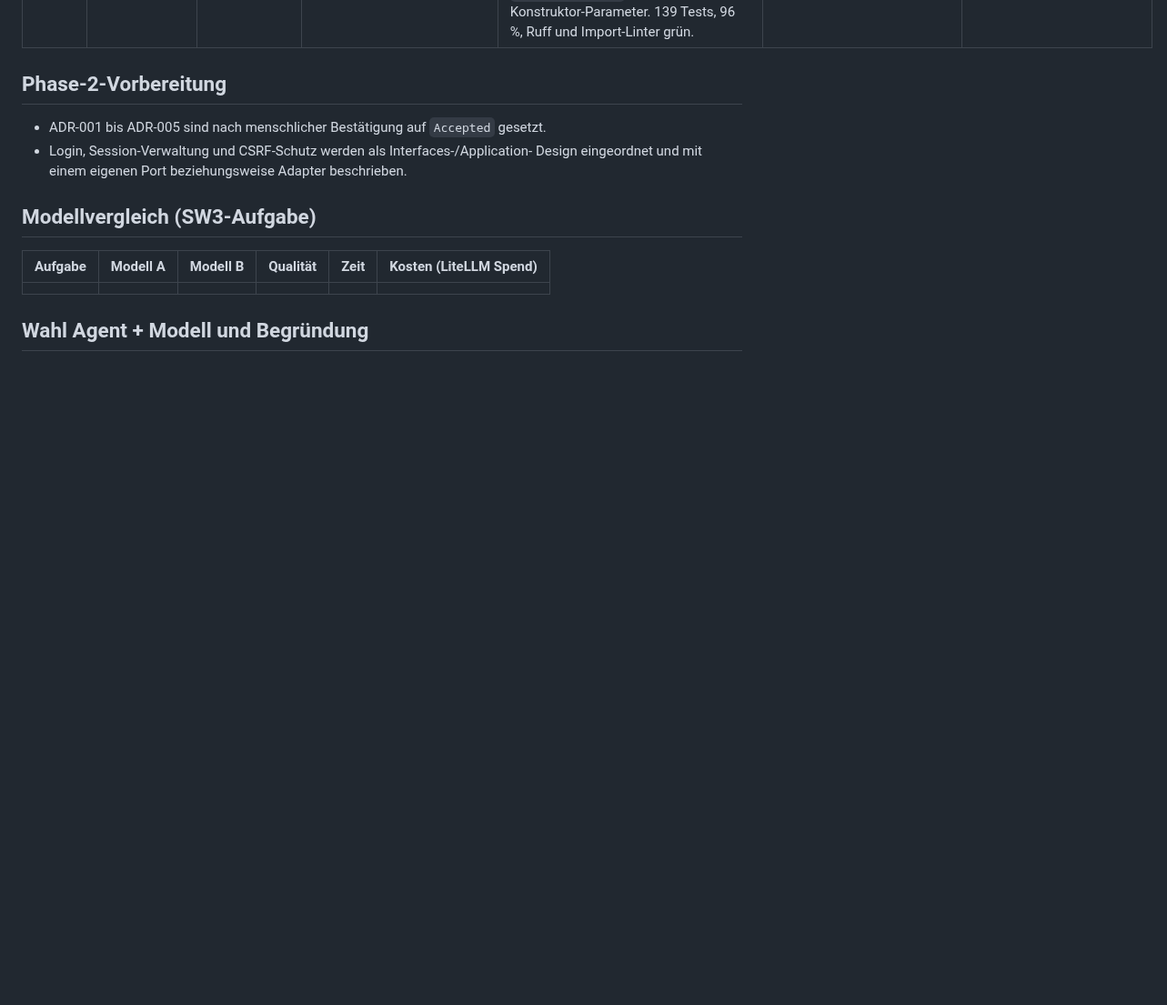
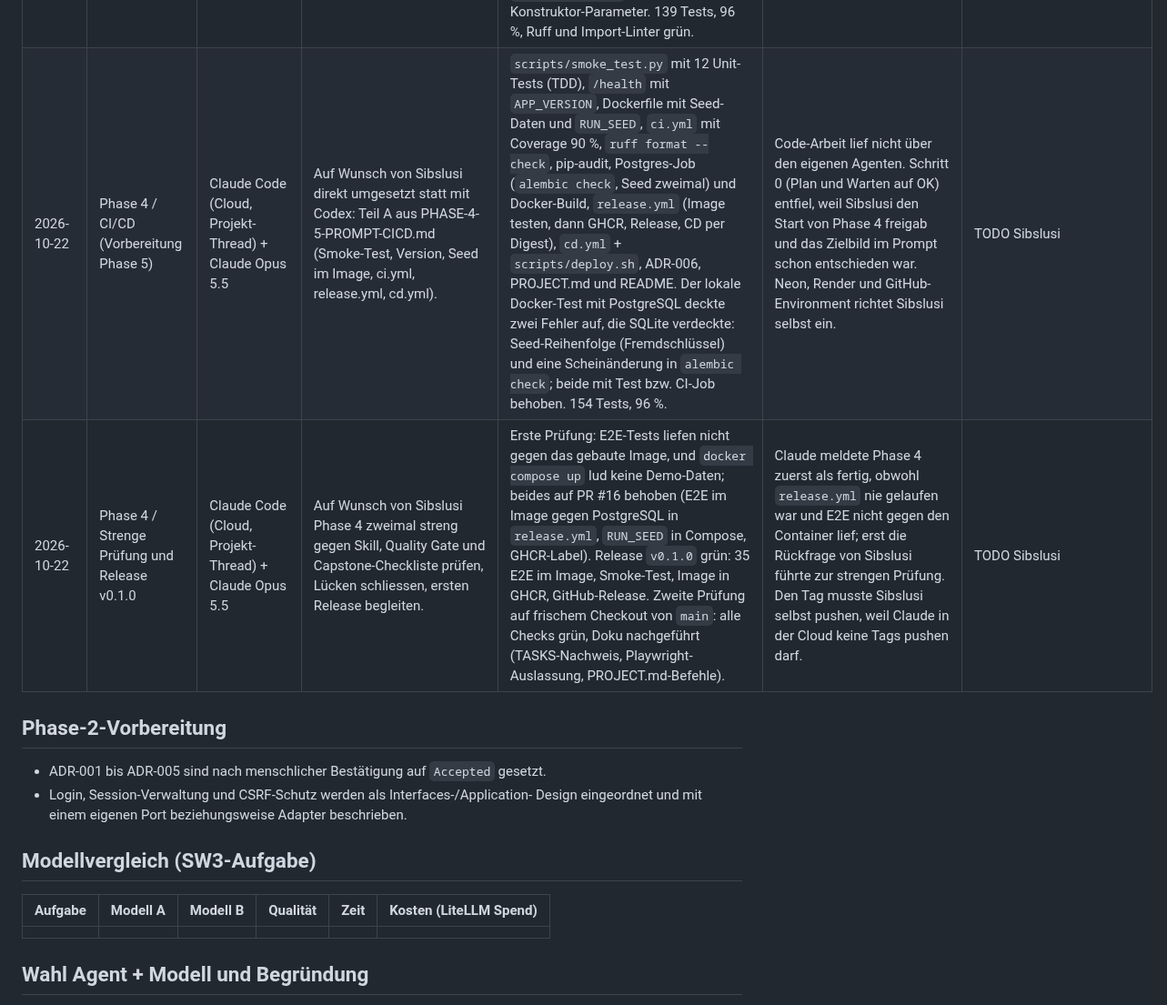
Before and after one commit to sibslusi/Project-AIAssisted, a Markdown page: docs/AI-LOG.md, the part around one of its changes. Shown at 91% size. GitHub-like rendering; blank space fills up the shorter version.

```diff
--- a/docs/AI-LOG.md
+++ b/docs/AI-LOG.md
@@ -65,6 +65,8 @@ Pro Agenten-Sitzung ein kurzer Eintrag. Daraus entsteht am Schluss die Reflexion
 | 2026-10-22 | Phase 3 / UC-002 CSV-Nachweis | Codex CLI + GPT-5 | CSV-Darstellung verbessern: Szenario-IDs durch lesbare Titel ersetzen und Abschlusszeit Excel-freundlich formatieren. | Evidence-Zeilen führen Szenario-Titel mit; Datum wird als `TT.MM.JJJJ HH:MM` exportiert; 130 Tests und 96 % Coverage grün. | keine | TODO Sibslusi |
 | 2026-10-22 | Phase 3 / Git-Arbeitsweise (Worktrees, Branches) | Sibslusi + Codex CLI + GPT-5; Korrektur durch Claude Code (Cloud, Projekt-Thread) | Rückblick auf Arbeitsfehler im Git-Ablauf an diesem Tag, die die Arbeit erschwert haben. | (1) Der erste Layout-Auftrag lief im Haupt-Checkout auf `feat/html-oberflaeche` statt im Worktree `worktrees/ui-layout`, und PR #9 war noch nicht gemergt; Codex stoppte, ich musste #9 mergen und den Worktree anlegen. (2) Nach dem Demo-Login-Auftrag stand der Worktree mit nicht committeten Änderungen auf `feat/demo-logins`; ein direkter Wechsel auf `feat/ui-layout` hätte die Änderungen in den falschen PR gemischt. Claude liess zuerst committen und pushen. Weil `feat/demo-logins` auf dem alten Layout-Stand basierte, musste Claude danach main einmischen, einen AI-LOG-Konflikt lösen und neue Layout-Tests auf die neuen Logins umstellen (PR #11). (3) Die CSV-Korrektur wurde auf den schon gemergten und gelöschten Branch `feat/ui-layout` gepusht; Claude übertrug die beiden Commits per Cherry-Pick auf `feat/csv-lesbar` von main und löste wieder einen AI-LOG-Konflikt. | Vor jedem Auftrag `git status` und `git branch --show-current` prüfen; pro Aufgabe ein frischer Branch von aktuellem main; gemergte Branches und Worktrees löschen; Codex-Sitzung nicht in einem alten Worktree weiterführen. | TODO Sibslusi |
 | 2026-10-22 | Phase 3 / Fast Track Code-Review | Claude Code (Cloud, Projekt-Thread) + Claude Opus 5.5 | Auf Wunsch von Sibslusi direkt umgesetzt statt mit Codex: Fehler F1–F3 und S1 aus CODE-REVIEW-2026-10-21 beheben, ungenutzten Code entfernen, danach Quality Gate Phase 3. | TDD: ein `test:`-Commit mit 4 roten Regressionstests, dann je ein `fix:` für CSRF ohne Token (403, `compare_digest`, API und Formulare), Alembic-Modellimport (`alembic check` grün), Seed ohne Überschreiben von Szenarien und Zuweisungen, Friststatus nach erstem bestandenem Versuch (ADR-004 und UC-002 Flow präzisiert); `refactor:` entfernt `CurrentActorPort`, `ClockPort.today` und unbenutzte Konstruktor-Parameter. 139 Tests, 96 %, Ruff und Import-Linter grün. | Code-Arbeit lief diesmal nicht über den eigenen Agenten; ADR-004 wurde inhaltlich präzisiert (Entscheid durch Sibslusi bestätigt mit dem Auftrag). Refactors R1–R12 bewusst nicht umgesetzt, als bekannte Grenze. | TODO Sibslusi |
+| 2026-10-22 | Phase 4 / CI/CD (Vorbereitung Phase 5) | Claude Code (Cloud, Projekt-Thread) + Claude Opus 5.5 | Auf Wunsch von Sibslusi direkt umgesetzt statt mit Codex: Teil A aus PHASE-4-5-PROMPT-CICD.md (Smoke-Test, Version, Seed im Image, ci.yml, release.yml, cd.yml). | `scripts/smoke_test.py` mit 12 Unit-Tests (TDD), `/health` mit `APP_VERSION`, Dockerfile mit Seed-Daten und `RUN_SEED`, `ci.yml` mit Coverage 90 %, `ruff format --check`, pip-audit, Postgres-Job (`alembic check`, Seed zweimal) und Docker-Build, `release.yml` (Image testen, dann GHCR, Release, CD per Digest), `cd.yml` + `scripts/deploy.sh`, ADR-006, PROJECT.md und README. Der lokale Docker-Test mit PostgreSQL deckte zwei Fehler auf, die SQLite verdeckte: Seed-Reihenfolge (Fremdschlüssel) und eine Scheinänderung in `alembic check`; beide mit Test bzw. CI-Job behoben. 154 Tests, 96 %. | Code-Arbeit lief nicht über den eigenen Agenten. Schritt 0 (Plan und Warten auf OK) entfiel, weil Sibslusi den Start von Phase 4 freigab und das Zielbild im Prompt schon entschieden war. Neon, Render und GitHub-Environment richtet Sibslusi selbst ein. | TODO Sibslusi |
+| 2026-10-22 | Phase 4 / Strenge Prüfung und Release v0.1.0 | Claude Code (Cloud, Projekt-Thread) + Claude Opus 5.5 | Auf Wunsch von Sibslusi Phase 4 zweimal streng gegen Skill, Quality Gate und Capstone-Checkliste prüfen, Lücken schliessen, ersten Release begleiten. | Erste Prüfung: E2E-Tests liefen nicht gegen das gebaute Image, und `docker compose up` lud keine Demo-Daten; beides auf PR #16 behoben (E2E im Image gegen PostgreSQL in `release.yml`, `RUN_SEED` in Compose, GHCR-Label). Release `v0.1.0` grün: 35 E2E im Image, Smoke-Test, Image in GHCR, GitHub-Release. Zweite Prüfung auf frischem Checkout von `main`: alle Checks grün, Doku nachgeführt (TASKS-Nachweis, Playwright-Auslassung, PROJECT.md-Befehle). | Claude meldete Phase 4 zuerst als fertig, obwohl `release.yml` nie gelaufen war und E2E nicht gegen den Container lief; erst die Rückfrage von Sibslusi führte zur strengen Prüfung. Den Tag musste Sibslusi selbst pushen, weil Claude in der Cloud keine Tags pushen darf. | TODO Sibslusi |
 
 ## Phase-2-Vorbereitung
 
```
Also changed, not shown: other parts of docs/AI-LOG.md (+0 -2 lines).
